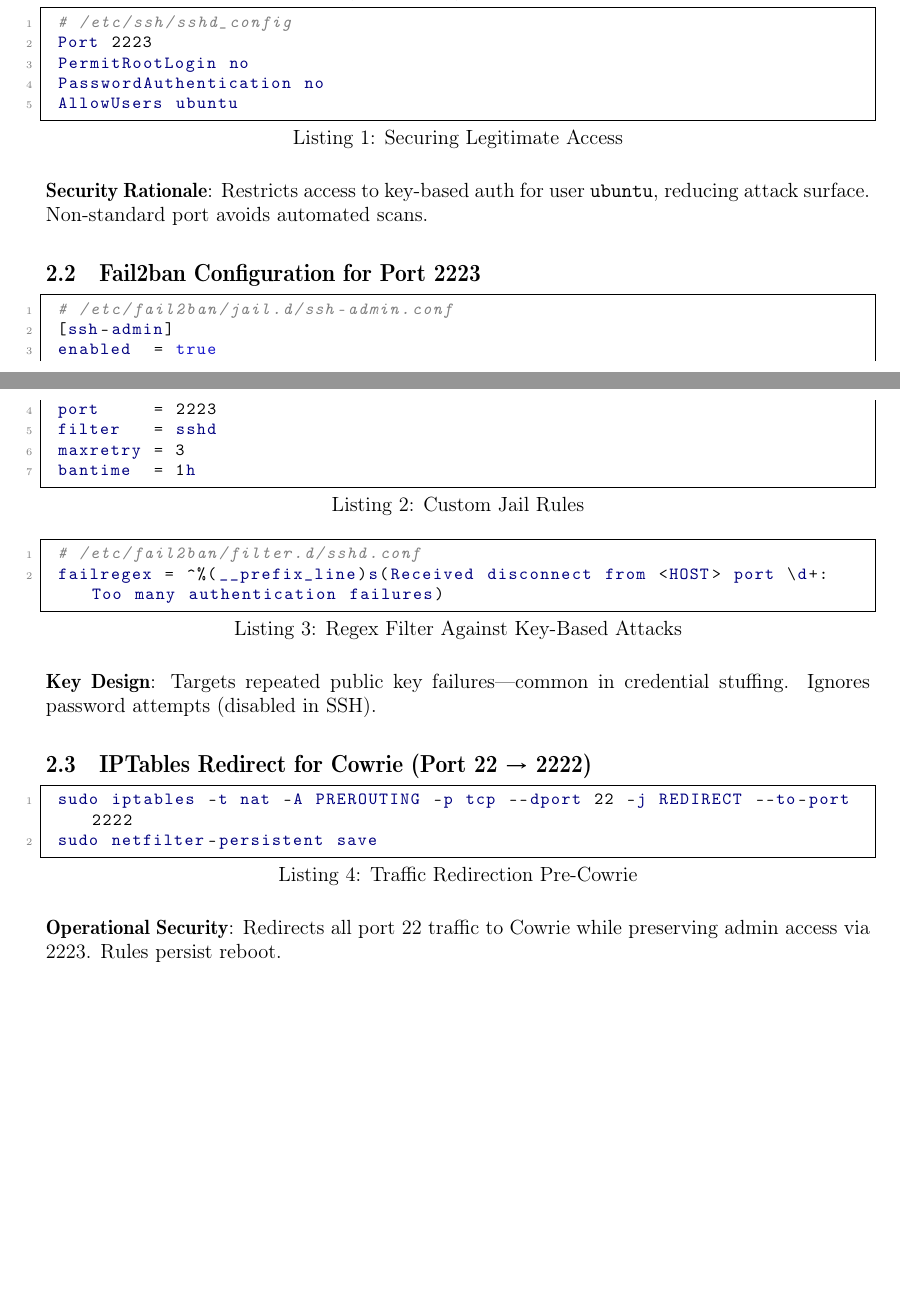
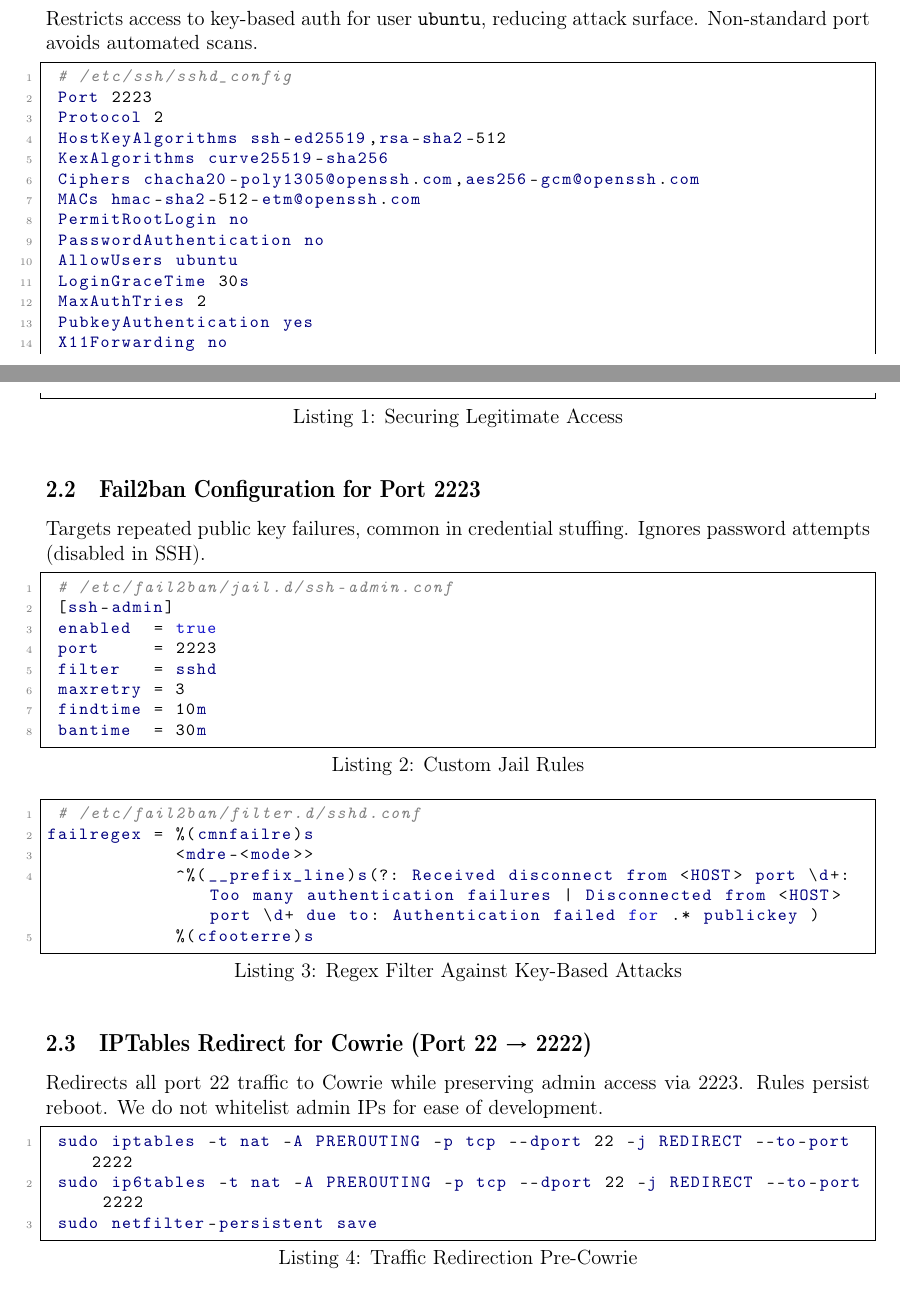
Before and after one commit to nottoBD/netsec-honeypot, a LaTeX document (doc/main.tex): two parts of pages 5 and 6 of 7, joined at a grey line, cut so that both start at the same text, the shorter picture padded with empty space. Compiled offline with pdfLaTeX.

Commit message:
Setup SSH configs, fail2ban configs, iptables rules. TODO: Cowrie setup

```diff
--- a/doc/main.tex
+++ b/doc/main.tex
@@ -164,17 +164,29 @@
 
 
         \subsection{Admin SSH Hardening (Port 2223)}
+        Restricts access to key-based auth for user \texttt{ubuntu}, reducing attack surface. Non-standard port avoids automated scans.
+
         \begin{lstlisting}[language=bash,caption={Securing Legitimate Access}]
  # /etc/ssh/sshd_config
  Port 2223
+ Protocol 2
+ HostKeyAlgorithms ssh-ed25519,rsa-sha2-512
+ KexAlgorithms curve25519-sha256
+ Ciphers chacha20-poly1305@openssh.com,aes256-gcm@openssh.com
+ MACs hmac-sha2-512-etm@openssh.com
  PermitRootLogin no
  PasswordAuthentication no
  AllowUsers ubuntu
+ LoginGraceTime 30s
+ MaxAuthTries 2
+ PubkeyAuthentication yes
+ X11Forwarding no
         \end{lstlisting}
 
-        \textbf{Security Rationale}: Restricts access to key-based auth for user \texttt{ubuntu}, reducing attack surface. Non-standard port avoids automated scans.
 
         \subsection{Fail2ban Configuration for Port 2223}
+        Targets repeated public key failures, common in credential stuffing. Ignores password attempts (disabled in SSH).
+
         \begin{lstlisting}[language=bash,caption={Custom Jail Rules}]
  # /etc/fail2ban/jail.d/ssh-admin.conf
  [ssh-admin]
@@ -182,23 +194,27 @@
  port     = 2223
  filter   = sshd
  maxretry = 3
- bantime  = 1h
+ findtime = 10m
+ bantime  = 30m
         \end{lstlisting}
 
         \begin{lstlisting}[language=bash,caption={Regex Filter Against Key-Based Attacks}]
  # /etc/fail2ban/filter.d/sshd.conf
- failregex = ^%(__prefix_line)s(Received disconnect from <HOST> port \d+: Too many authentication failures)
+failregex = %(cmnfailre)s
+            <mdre-<mode>>
+            ^%(__prefix_line)s(?: Received disconnect from <HOST> port \d+: Too many authentication failures | Disconnected from <HOST> port \d+ due to: Authentication failed for .* publickey )
+            %(cfooterre)s
         \end{lstlisting}
 
-        \textbf{Key Design}: Targets repeated public key failures—common in credential stuffing. Ignores password attempts (disabled in SSH).
 
         \subsection{IPTables Redirect for Cowrie (Port 22 $\rightarrow$ 2222)}
+        Redirects all port 22 traffic to Cowrie while preserving admin access via 2223. Rules persist reboot. We do not whitelist admin IPs for ease of development.
         \begin{lstlisting}[language=bash,caption={Traffic Redirection Pre-Cowrie}]
  sudo iptables -t nat -A PREROUTING -p tcp --dport 22 -j REDIRECT --to-port 2222
+ sudo ip6tables -t nat -A PREROUTING -p tcp --dport 22 -j REDIRECT --to-port 2222
  sudo netfilter-persistent save
         \end{lstlisting}
 
-        \textbf{Operational Security}: Redirects all port 22 traffic to Cowrie while preserving admin access via 2223. Rules persist reboot.
         %
         % %
     %
```
Also changed, not shown: doc/annex.tex (+1 -1 lines), README.md, 3 other files.
